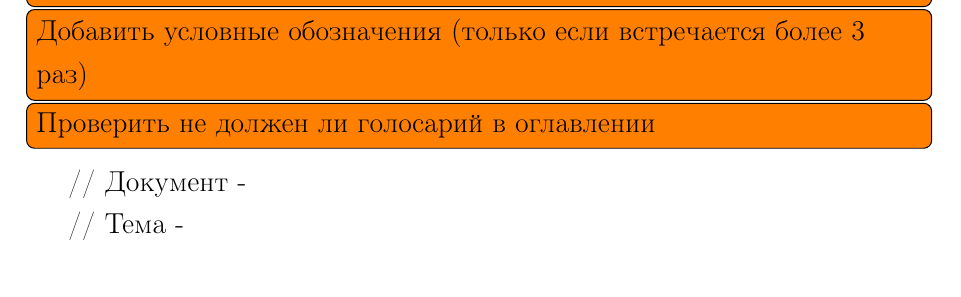
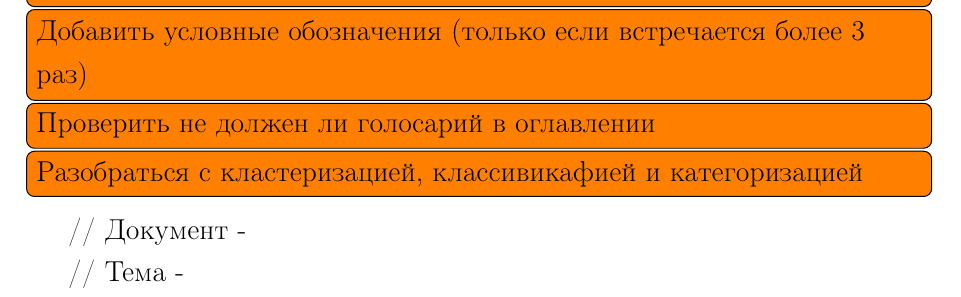
Before and after one commit to Kirmark/bachelor-qualification-work, a LaTeX thesis (note/note.tex, which reads note/sections/list_of_symbols.tex): part of page 5 of 40, cut so that both start at the same text. The pictures show the PDF file note/note.pdf that the author committed with the source.

Commit message:
добавлена задача в голоссарий

```diff
--- a/note/sections/list_of_symbols.tex
+++ b/note/sections/list_of_symbols.tex
@@ -2,6 +2,7 @@
 \todo[inline]{Сделать что бы тут был заголовок, но не включался в оглавление}
 \todo[inline]{Добавить условные обозначения (только если встречается более 3 раз)}
 \todo[inline]{Проверить не должен ли голосарий в оглавлении}
+\todo[inline]{Разобраться с кластеризацией, классивикафией и категоризацией}
 // Документ -
 
 // Тема -
```
Also changed, not shown: note/note.pdf.
